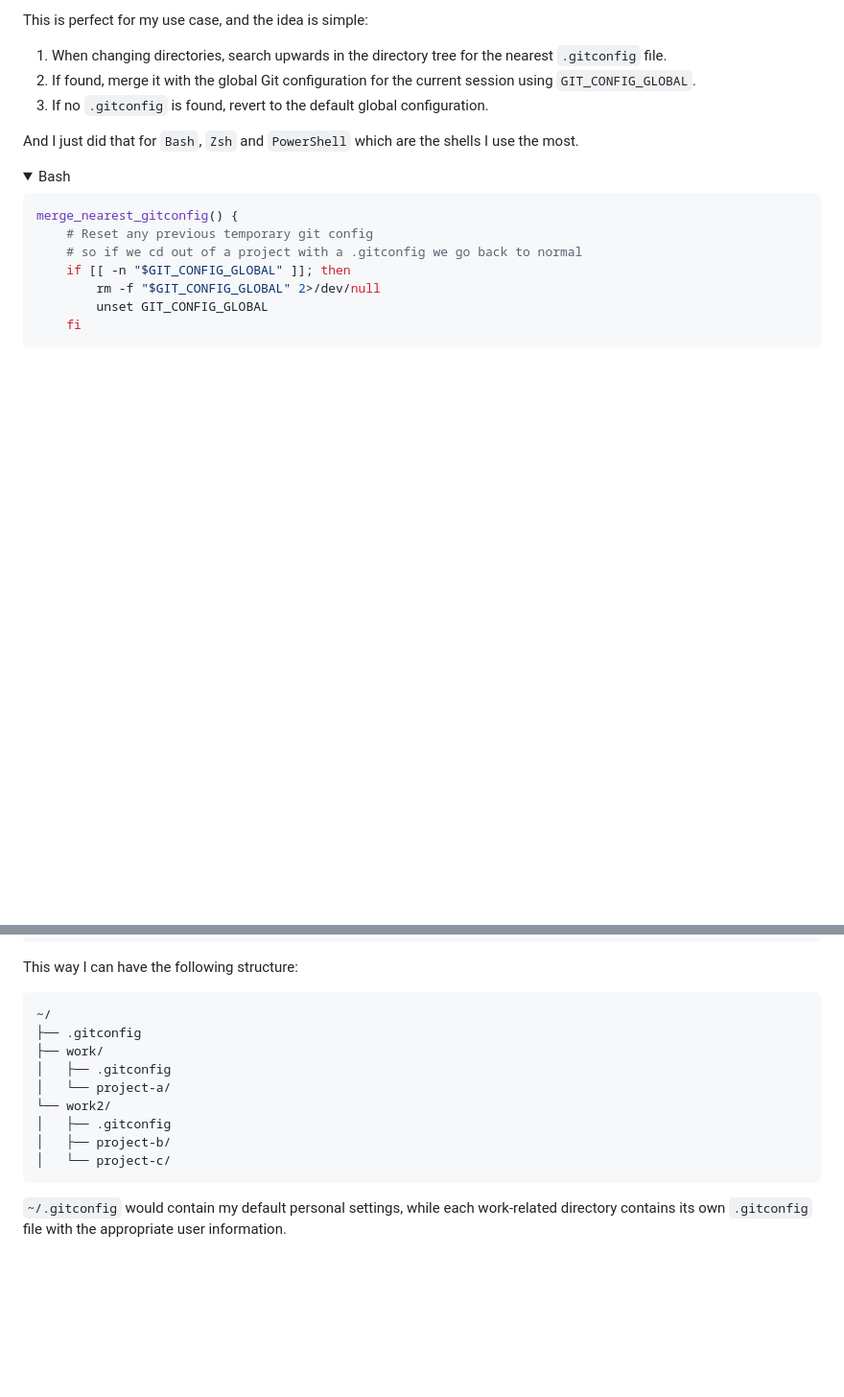
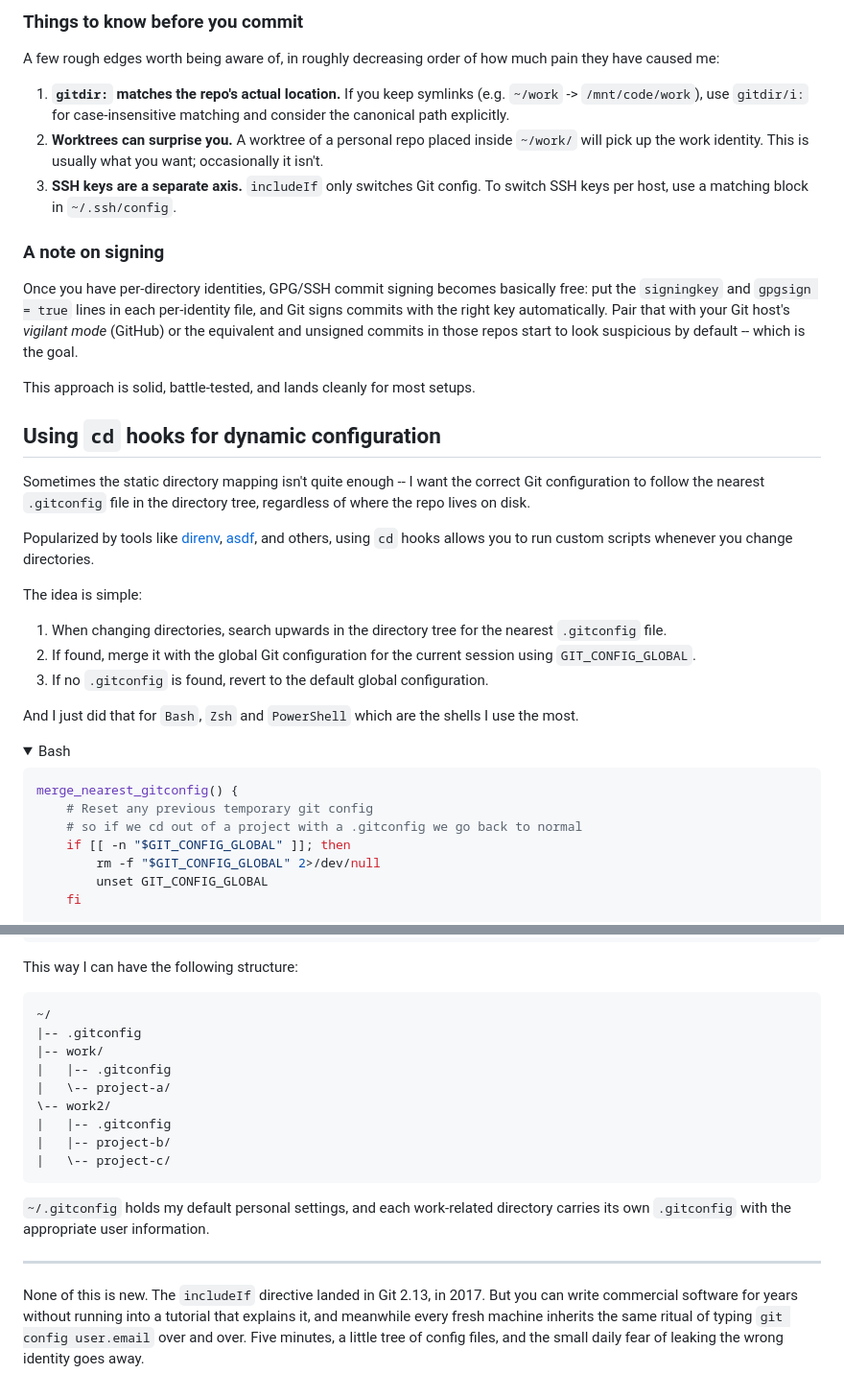
Before and after one commit to amrbashir/amrbashir.me, a Markdown page: src/posts/manage-multiple-git-configs.md, 2 parts joined by grey strips. Shown at 96% size. GitHub-like rendering; folded sections open; blank space fills up the shorter version.

````diff
--- a/src/posts/manage-multiple-git-configs.md
+++ b/src/posts/manage-multiple-git-configs.md
@@ -41,5 +76,25 @@ using `cd` hooks allows you to run custom scripts whenever you change directorie
 
-This is perfect for my use case, and the idea is simple:
+### Things to know before you commit
+
+A few rough edges worth being aware of, in roughly decreasing order of how much pain they have caused me:
+
+1. **`gitdir:` matches the repo's actual location.** If you keep symlinks (e.g. `~/work` -> `/mnt/code/work`), use `gitdir/i:` for case-insensitive matching and consider the canonical path explicitly.
+2. **Worktrees can surprise you.** A worktree of a personal repo placed inside `~/work/` will pick up the work identity. This is usually what you want; occasionally it isn't.
+3. **SSH keys are a separate axis.** `includeIf` only switches Git config. To switch SSH keys per host, use a matching block in `~/.ssh/config`.
+
+### A note on signing
+
+Once you have per-directory identities, GPG/SSH commit signing becomes basically free: put the `signingkey` and `gpgsign = true` lines in each per-identity file, and Git signs commits with the right key automatically. Pair that with your Git host's *vigilant mode* (GitHub) or the equivalent and unsigned commits in those repos start to look suspicious by default -- which is the goal.
+
+This approach is solid, battle-tested, and lands cleanly for most setups.
+
+## Using `cd` hooks for dynamic configuration
+
+Sometimes the static directory mapping isn't quite enough -- I want the correct Git configuration to follow the nearest `.gitconfig` file in the directory tree, regardless of where the repo lives on disk.
+
+Popularized by tools like [direnv](https://direnv.net/), [asdf](https://asdf-vm.com/), and others, using `cd` hooks allows you to run custom scripts whenever you change directories.
+
+The idea is simple:
 
 1. When changing directories, search upwards in the directory tree for the nearest `.gitconfig` file.
 2. If found, merge it with the global Git configuration for the current session using `GIT_CONFIG_GLOBAL`.
@@ -214,15 +269,18 @@ This way I can have the following structure:
 
 ```
 ~/
-├── .gitconfig
-├── work/
-│   ├── .gitconfig
-│   └── project-a/
-└── work2/
-│   ├── .gitconfig
-│   ├── project-b/
-│   └── project-c/
+|-- .gitconfig
+|-- work/
+|   |-- .gitconfig
+|   \-- project-a/
+\-- work2/
+|   |-- .gitconfig
+|   |-- project-b/
+|   \-- project-c/
 ```
 
-`~/.gitconfig` would contain my default personal settings, while each work-related directory
-contains its own `.gitconfig` file with the appropriate user information.
+`~/.gitconfig` holds my default personal settings, and each work-related directory carries its own `.gitconfig` with the appropriate user information.
+
+---
+
+None of this is new. The `includeIf` directive landed in Git 2.13, in 2017. But you can write commercial software for years without running into a tutorial that explains it, and meanwhile every fresh machine inherits the same ritual of typing `git config user.email` over and over. Five minutes, a little tree of config files, and the small daily fear of leaking the wrong identity goes away.
````
Also changed, not shown: other parts of src/posts/manage-multiple-git-configs.md (+56 -21 lines).
